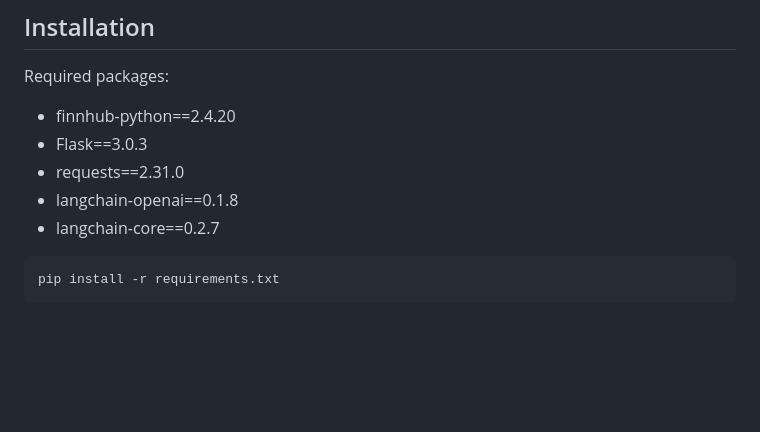
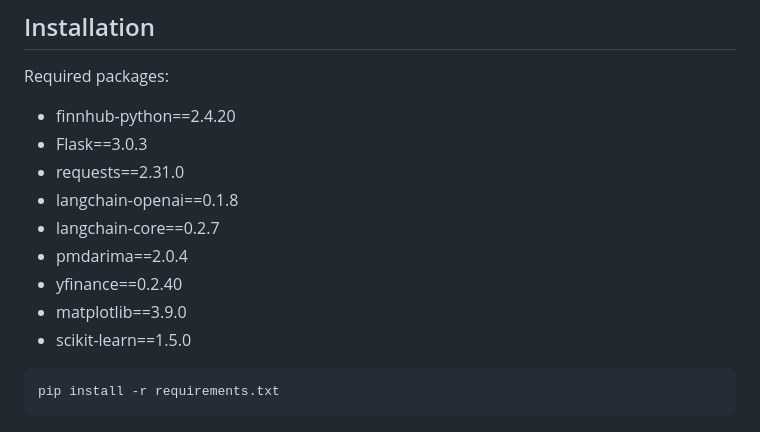
Before and after one commit to sun770311/FinSense, a Markdown page: README.md, the part around the change. GitHub-like rendering; blank space fills up the shorter version.

````diff
--- a/README.md
+++ b/README.md
@@ -10,6 +10,10 @@ Required packages:
 * requests==2.31.0
 * langchain-openai==0.1.8
 * langchain-core==0.2.7
+* pmdarima==2.0.4
+* yfinance==0.2.40
+* matplotlib==3.9.0
+* scikit-learn==1.5.0
 ```
 pip install -r requirements.txt
 ```
````
